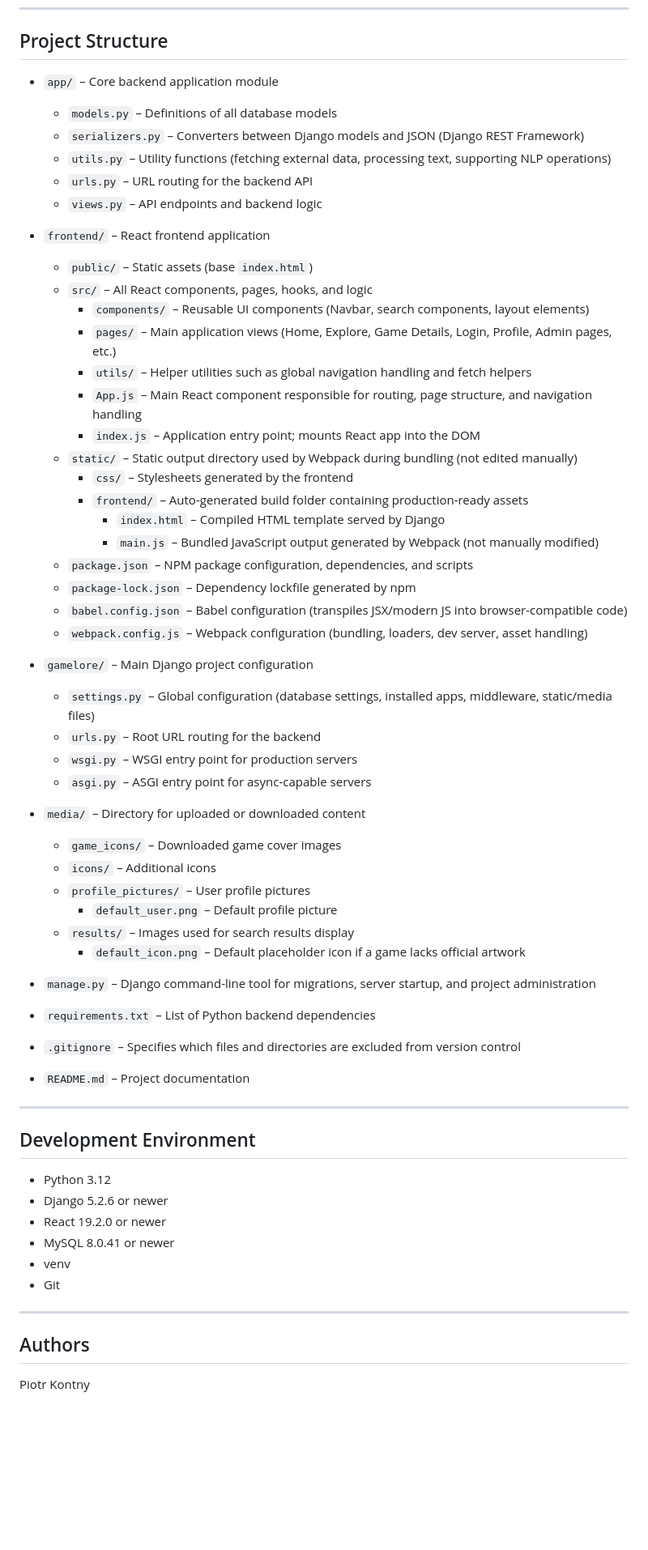
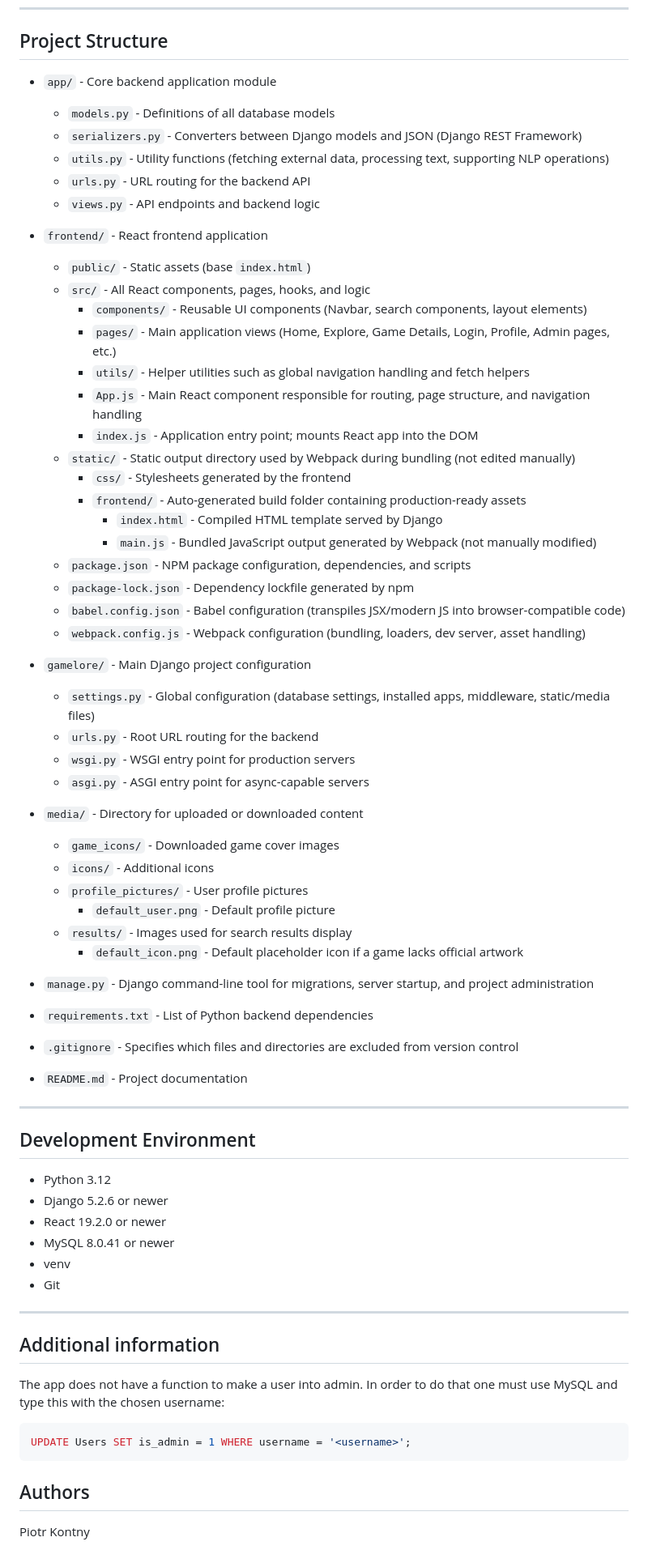
Before and after one commit to PiotrKontny/GameLore, a Markdown page: README.md, the part around one of its changes. Shown at 81% size. GitHub-like rendering; blank space fills up the shorter version.

Commit message:
Revised README
Updated features list, installation instructions, database schema, and project structure in README.md.

````diff
--- a/README.md
+++ b/README.md
@@ -149,49 +174,49 @@ http://localhost:8000/
 ---
 
 ## Project Structure
-- `app/` – Core backend application module
-    - `models.py` – Definitions of all database models
-    - `serializers.py` – Converters between Django models and JSON (Django REST Framework)
-    - `utils.py` – Utility functions (fetching external data, processing text, supporting NLP operations)
-    - `urls.py` – URL routing for the backend API
-    - `views.py` – API endpoints and backend logic
+- `app/` - Core backend application module
+    - `models.py` - Definitions of all database models
+    - `serializers.py` - Converters between Django models and JSON (Django REST Framework)
+    - `utils.py` - Utility functions (fetching external data, processing text, supporting NLP operations)
+    - `urls.py` - URL routing for the backend API
+    - `views.py` - API endpoints and backend logic
 
-- `frontend/` – React frontend application
-    - `public/` – Static assets (base `index.html`)
-    - `src/` – All React components, pages, hooks, and logic
-        - `components/` – Reusable UI components (Navbar, search components, layout elements)
-        - `pages/` – Main application views (Home, Explore, Game Details, Login, Profile, Admin pages, etc.)
-        - `utils/` – Helper utilities such as global navigation handling and fetch helpers
-        - `App.js` – Main React component responsible for routing, page structure, and navigation handling
-        - `index.js` – Application entry point; mounts React app into the DOM
-    - `static/` – Static output directory used by Webpack during bundling (not edited manually)
-        - `css/` – Stylesheets generated by the frontend
-        - `frontend/` – Auto-generated build folder containing production-ready assets
-            - `index.html` – Compiled HTML template served by Django
-            - `main.js` – Bundled JavaScript output generated by Webpack (not manually modified)
-    - `package.json` – NPM package configuration, dependencies, and scripts
-    - `package-lock.json` – Dependency lockfile generated by npm
-    - `babel.config.json` – Babel configuration (transpiles JSX/modern JS into browser-compatible code)
-    - `webpack.config.js` – Webpack configuration (bundling, loaders, dev server, asset handling)
+- `frontend/` - React frontend application
+    - `public/` - Static assets (base `index.html`)
+    - `src/` - All React components, pages, hooks, and logic
+        - `components/` - Reusable UI components (Navbar, search components, layout elements)
+        - `pages/` - Main application views (Home, Explore, Game Details, Login, Profile, Admin pages, etc.)
+        - `utils/` - Helper utilities such as global navigation handling and fetch helpers
+        - `App.js` - Main React component responsible for routing, page structure, and navigation handling
+        - `index.js` - Application entry point; mounts React app into the DOM
+    - `static/` - Static output directory used by Webpack during bundling (not edited manually)
+        - `css/` - Stylesheets generated by the frontend
+        - `frontend/` - Auto-generated build folder containing production-ready assets
+            - `index.html` - Compiled HTML template served by Django
+            - `main.js` - Bundled JavaScript output generated by Webpack (not manually modified)
+    - `package.json` - NPM package configuration, dependencies, and scripts
+    - `package-lock.json` - Dependency lockfile generated by npm
+    - `babel.config.json` - Babel configuration (transpiles JSX/modern JS into browser-compatible code)
+    - `webpack.config.js` - Webpack configuration (bundling, loaders, dev server, asset handling)
 
-- `gamelore/` – Main Django project configuration
-    - `settings.py` – Global configuration (database settings, installed apps, middleware, static/media files)
-    - `urls.py` – Root URL routing for the backend
-    - `wsgi.py` – WSGI entry point for production servers
-    - `asgi.py` – ASGI entry point for async-capable servers
+- `gamelore/` - Main Django project configuration
+    - `settings.py` - Global configuration (database settings, installed apps, middleware, static/media files)
+    - `urls.py` - Root URL routing for the backend
+    - `wsgi.py` - WSGI entry point for production servers
+    - `asgi.py` - ASGI entry point for async-capable servers
 
-- `media/` – Directory for uploaded or downloaded content
-    - `game_icons/` – Downloaded game cover images
-    - `icons/` – Additional icons
-    - `profile_pictures/` – User profile pictures
-        - `default_user.png` – Default profile picture
-    - `results/` – Images used for search results display
-        - `default_icon.png` – Default placeholder icon if a game lacks official artwork
+- `media/` - Directory for uploaded or downloaded content
+    - `game_icons/` - Downloaded game cover images
+    - `icons/` - Additional icons
+    - `profile_pictures/` - User profile pictures
+        - `default_user.png` - Default profile picture
+    - `results/` - Images used for search results display
+        - `default_icon.png` - Default placeholder icon if a game lacks official artwork
 
-- `manage.py` – Django command-line tool for migrations, server startup, and project administration
-- `requirements.txt` – List of Python backend dependencies
-- `.gitignore` – Specifies which files and directories are excluded from version control
-- `README.md` – Project documentation
+- `manage.py` - Django command-line tool for migrations, server startup, and project administration
+- `requirements.txt` - List of Python backend dependencies
+- `.gitignore` - Specifies which files and directories are excluded from version control
+- `README.md` - Project documentation
 
 ---
 
@@ -205,6 +230,13 @@ http://localhost:8000/
 
 ---
 
+## Additional information
+
+The app does not have a function to make a user into admin. In order to do that one must use MySQL and type this with the chosen username:
+```sql
+UPDATE Users SET is_admin = 1 WHERE username = '<username>';
+```
+
 ## Authors
 
 Piotr Kontny
````
Also changed, not shown: other parts of README.md (+66 -41 lines).
